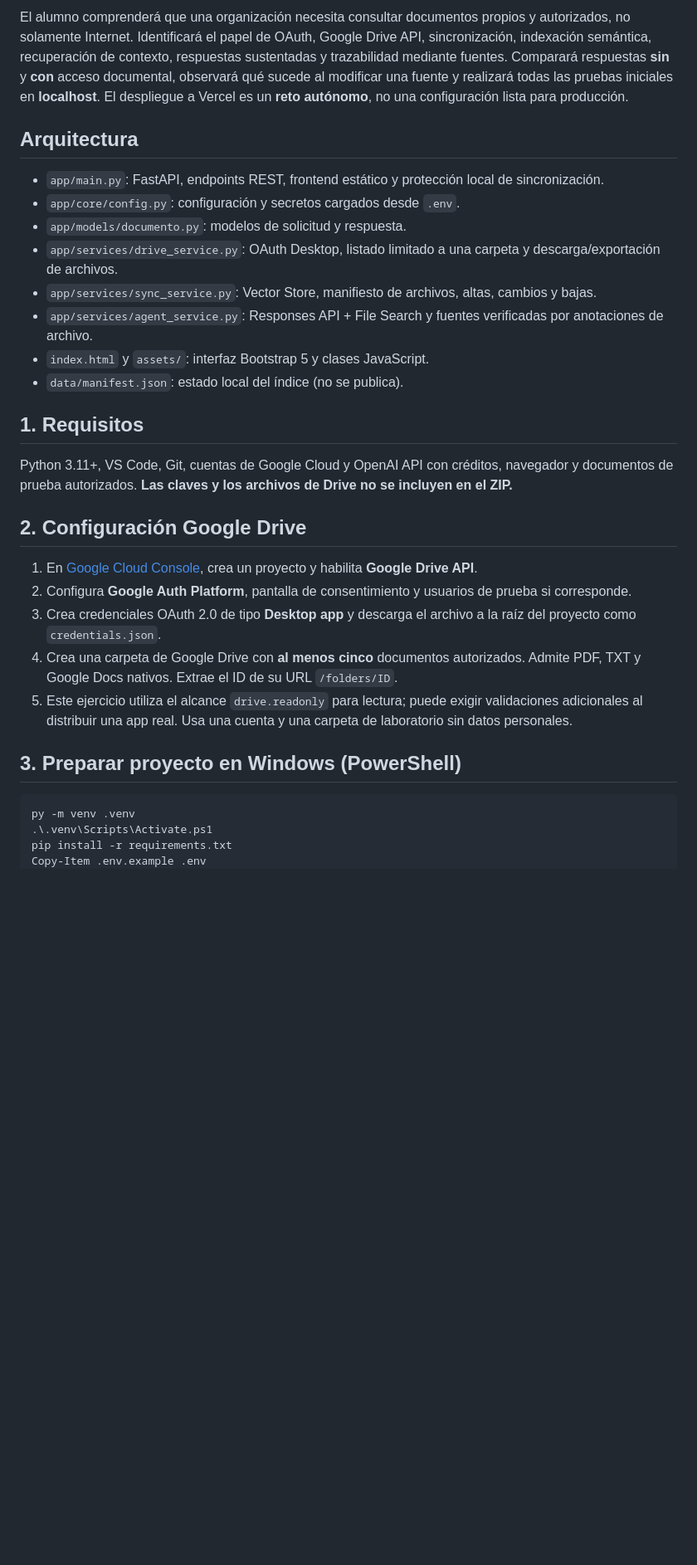
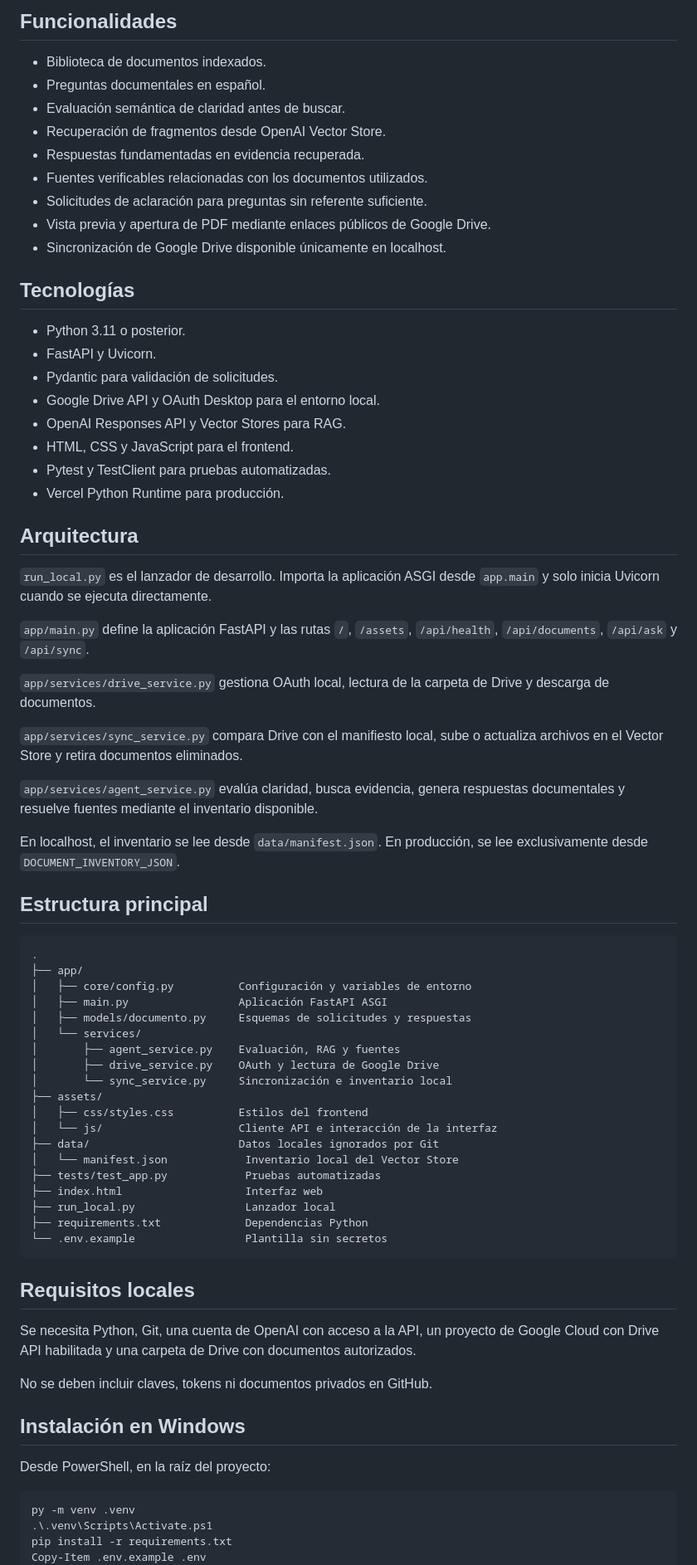
Before and after one commit to MaricruzPil/agente-documental-tic, a Markdown page: README.md, the part around one of its changes. Shown at 83% size. Drawn GitHub-style; blank space fills up the shorter version.

Commit message:
Documentar ejecución local y despliegue en Vercel

````diff
--- a/README.md
+++ b/README.md
@@ -6,30 +6,74 @@ Proyecto académico de **Inteligencia artificial aplicada a las TIC**, Tecnológ
 
-El alumno comprenderá que una organización necesita consultar documentos propios y autorizados, no solamente Internet. Identificará el papel de OAuth, Google Drive API, sincronización, indexación semántica, recuperación de contexto, respuestas sustentadas y trazabilidad mediante fuentes. Comparará respuestas **sin** y **con** acceso documental, observará qué sucede al modificar una fuente y realizará todas las pruebas iniciales en **localhost**. El despliegue a Vercel es un **reto autónomo**, no una configuración lista para producción.
+## Funcionalidades
+
+- Biblioteca de documentos indexados.
+- Preguntas documentales en español.
+- Evaluación semántica de claridad antes de buscar.
+- Recuperación de fragmentos desde OpenAI Vector Store.
+- Respuestas fundamentadas en evidencia recuperada.
+- Fuentes verificables relacionadas con los documentos utilizados.
+- Solicitudes de aclaración para preguntas sin referente suficiente.
+- Vista previa y apertura de PDF mediante enlaces públicos de Google Drive.
+- Sincronización de Google Drive disponible únicamente en localhost.
+
+## Tecnologías
+
+- Python 3.11 o posterior.
+- FastAPI y Uvicorn.
+- Pydantic para validación de solicitudes.
+- Google Drive API y OAuth Desktop para el entorno local.
+- OpenAI Responses API y Vector Stores para RAG.
+- HTML, CSS y JavaScript para el frontend.
+- Pytest y TestClient para pruebas automatizadas.
+- Vercel Python Runtime para producción.
 
 ## Arquitectura
 
-- `app/main.py`: FastAPI, endpoints REST, frontend estático y protección local de sincronización.
-- `app/core/config.py`: configuración y secretos cargados desde `.env`.
-- `app/models/documento.py`: modelos de solicitud y respuesta.
-- `app/services/drive_service.py`: OAuth Desktop, listado limitado a una carpeta y descarga/exportación de archivos.
-- `app/services/sync_service.py`: Vector Store, manifiesto de archivos, altas, cambios y bajas.
-- `app/services/agent_service.py`: Responses API + File Search y fuentes verificadas por anotaciones de archivo.
-- `index.html` y `assets/`: interfaz Bootstrap 5 y clases JavaScript.
-- `data/manifest.json`: estado local del índice (no se publica).
+`run_local.py` es el lanzador de desarrollo. Importa la aplicación ASGI desde `app.main` y solo inicia Uvicorn cuando se ejecuta directamente.
 
-## 1. Requisitos
+`app/main.py` define la aplicación FastAPI y las rutas `/`, `/assets`, `/api/health`, `/api/documents`, `/api/ask` y `/api/sync`.
 
-Python 3.11+, VS Code, Git, cuentas de Google Cloud y OpenAI API con créditos, navegador y documentos de prueba autorizados. **Las claves y los archivos de Drive no se incluyen en el ZIP.**
+`app/services/drive_service.py` gestiona OAuth local, lectura de la carpeta de Drive y descarga de documentos.
 
-## 2. Configuración Google Drive
+`app/services/sync_service.py` compara Drive con el manifiesto local, sube o actualiza archivos en el Vector Store y retira documentos eliminados.
 
-1. En [Google Cloud Console](https://console.cloud.google.com/), crea un proyecto y habilita **Google Drive API**.
-2. Configura **Google Auth Platform**, pantalla de consentimiento y usuarios de prueba si corresponde.
-3. Crea credenciales OAuth 2.0 de tipo **Desktop app** y descarga el archivo a la raíz del proyecto como `credentials.json`.
-4. Crea una carpeta de Google Drive con **al menos cinco** documentos autorizados. Admite PDF, TXT y Google Docs nativos. Extrae el ID de su URL `/folders/ID`.
-5. Este ejercicio utiliza el alcance `drive.readonly` para lectura; puede exigir validaciones adicionales al distribuir una app real. Usa una cuenta y una carpeta de laboratorio sin datos personales.
+`app/services/agent_service.py` evalúa claridad, busca evidencia, genera respuestas documentales y resuelve fuentes mediante el inventario disponible.
 
-## 3. Preparar proyecto en Windows (PowerShell)
+En localhost, el inventario se lee desde `data/manifest.json`. En producción, se lee exclusivamente desde `DOCUMENT_INVENTORY_JSON`.
+
+## Estructura principal
+
+```text
+.
+├── app/
+│   ├── core/config.py          Configuración y variables de entorno
+│   ├── main.py                 Aplicación FastAPI ASGI
+│   ├── models/documento.py     Esquemas de solicitudes y respuestas
+│   └── services/
+│       ├── agent_service.py    Evaluación, RAG y fuentes
+│       ├── drive_service.py    OAuth y lectura de Google Drive
+│       └── sync_service.py     Sincronización e inventario local
+├── assets/
+│   ├── css/styles.css          Estilos del frontend
+│   └── js/                     Cliente API e interacción de la interfaz
+├── data/                       Datos locales ignorados por Git
+│   └── manifest.json            Inventario local del Vector Store
+├── tests/test_app.py            Pruebas automatizadas
+├── index.html                   Interfaz web
+├── run_local.py                 Lanzador local
+├── requirements.txt             Dependencias Python
+└── .env.example                 Plantilla sin secretos
+```
+
+## Requisitos locales
+
+Se necesita Python, Git, una cuenta de OpenAI con acceso a la API, un proyecto de Google Cloud con Drive API habilitada y una carpeta de Drive con documentos autorizados.
+
+No se deben incluir claves, tokens ni documentos privados en GitHub.
+
+## Instalación en Windows
+
+Desde PowerShell, en la raíz del proyecto:
 
 ```powershell
 py -m venv .venv
````
Also changed, not shown: other parts of README.md (+136 -89 lines).
